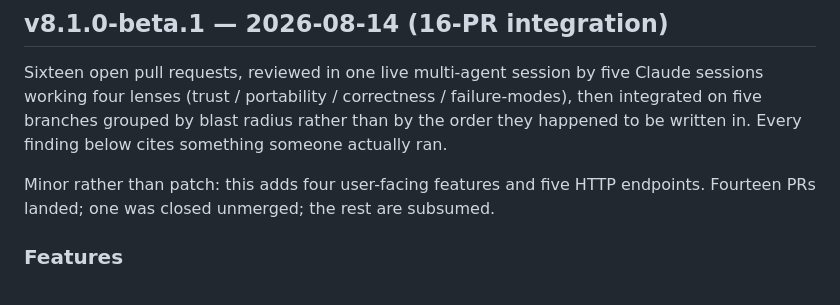
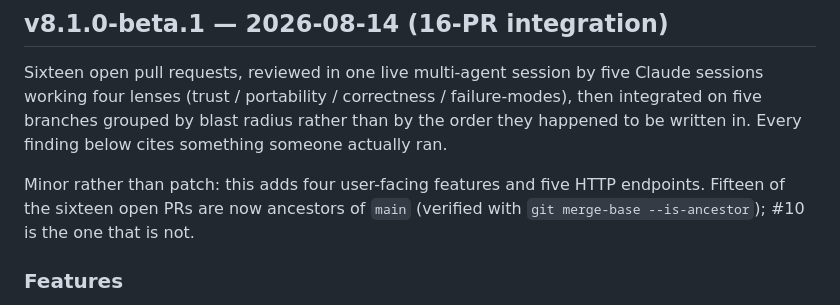
Before and after one commit to thereprocase/trio, a Markdown page: CHANGELOG.md, the part around the change. Drawn GitHub-style.

Commit message:
docs: 15 PRs merged, not 14 — verified by ancestry
hopper caught the header undercounting by one. 15 of the 16 open PRs are now
ancestors of main (git merge-base --is-ancestor, all 16 checked); #10 is the
only one that is not. The rest of the document is careful about not
overstating, which is exactly why an off-by-one in the first line matters: a
reader who counts the PR list and reaches 16 will assume one was quietly
dropped.

```diff
--- a/CHANGELOG.md
+++ b/CHANGELOG.md
@@ -9,7 +9,8 @@ than by the order they happened to be written in. Every finding below cites
 something someone actually ran.
 
 Minor rather than patch: this adds four user-facing features and five HTTP
-endpoints. Fourteen PRs landed; one was closed unmerged; the rest are subsumed.
+endpoints. Fifteen of the sixteen open PRs are now ancestors of `main`
+(verified with `git merge-base --is-ancestor`); #10 is the one that is not.
 
 ### Features
 
```
Also changed, not shown: RELEASE-v8.1.0-beta.1.md (+1 -1 lines).
